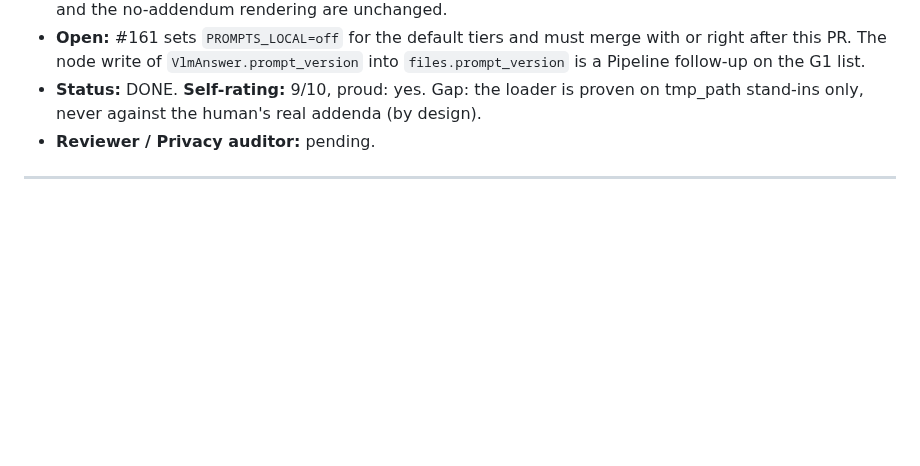
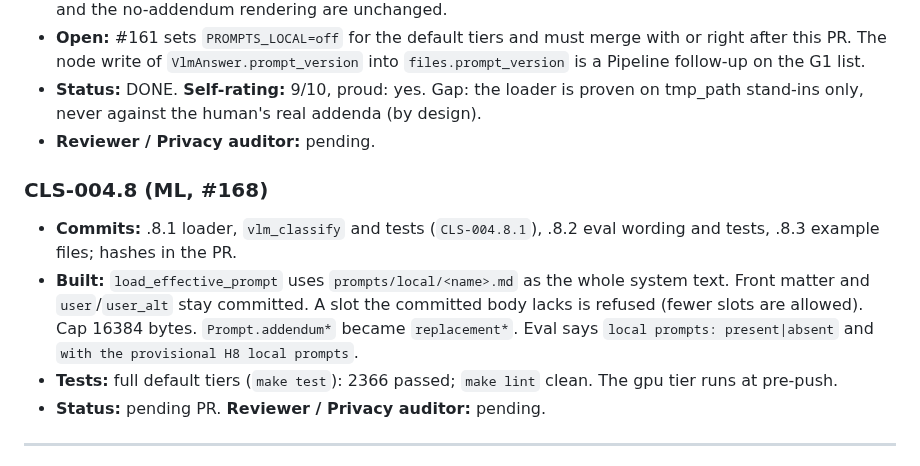
Before and after one commit to ComeGalletas/file-sorter, a Markdown page: docs/journals/categories_journal.md, the part around one of its changes. Rendered like a GitHub page; blank space fills up the shorter version.

Commit message:
CLS-004.8: Tick the journal line and add the Results subsection
Co-Authored-By: Claude Sonnet 5.5 <noreply@anthropic.com>

```diff
--- a/docs/journals/categories_journal.md
+++ b/docs/journals/categories_journal.md
@@ -598,6 +598,13 @@ The contracts between the parallel tasks. Names are the worker's to propose in i
 - **Status:** DONE. **Self-rating:** 9/10, proud: yes. Gap: the loader is proven on tmp_path stand-ins only, never against the human's real addenda (by design).
 - **Reviewer / Privacy auditor:** pending.
 
+### CLS-004.8 (ML, #168)
+
+- **Commits:** .8.1 loader, `vlm_classify` and tests (`CLS-004.8.1`), .8.2 eval wording and tests, .8.3 example files; hashes in the PR.
+- **Built:** `load_effective_prompt` uses `prompts/local/<name>.md` as the whole system text. Front matter and `user`/`user_alt` stay committed. A slot the committed body lacks is refused (fewer slots are allowed). Cap 16384 bytes. `Prompt.addendum*` became `replacement*`. Eval says `local prompts: present|absent` and `with the provisional H8 local prompts`.
+- **Tests:** full default tiers (`make test`): 2366 passed; `make lint` clean. The gpu tier runs at pre-push.
+- **Status:** pending PR. **Reviewer / Privacy auditor:** pending.
+
 ---
 
 ## CLS-005 — Requirement (human, "include", 2026-10-18; parked until its milestone)
```
Also changed, not shown: other parts of docs/journals/categories_journal.md (+1 -1 lines).
